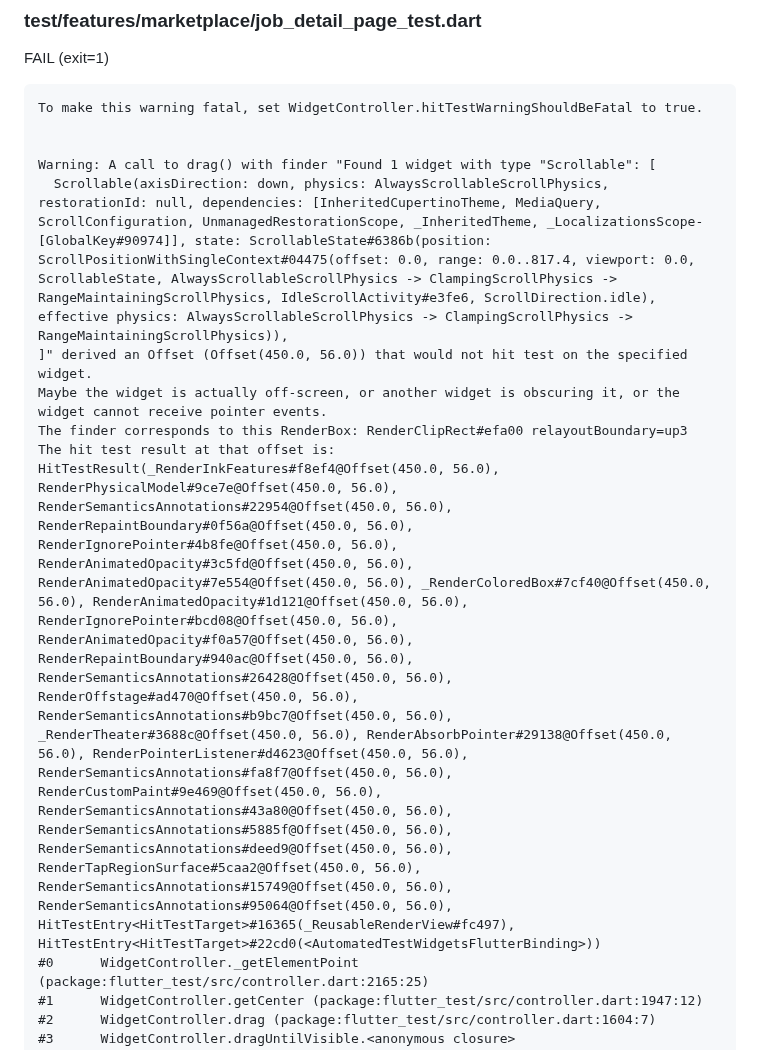
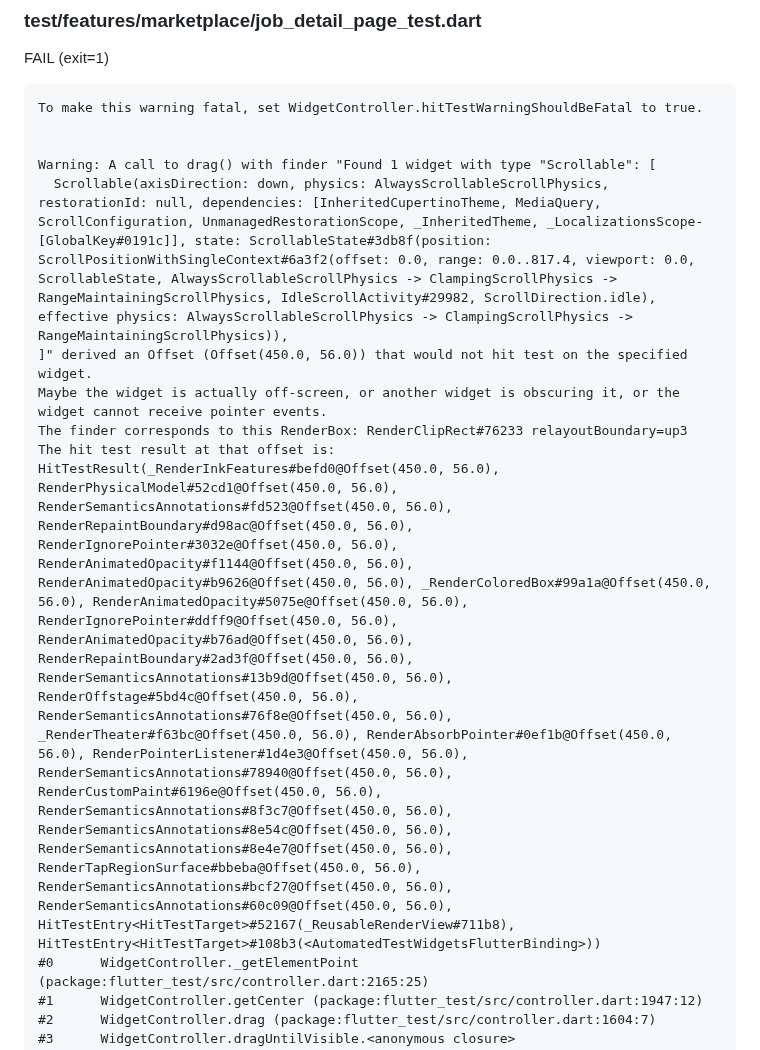
Before and after one commit to amirdavodpour-stack/3, a Markdown page: test-results/diagnostic-summary.md, the part around one of its changes. Rendered like a GitHub page.

Commit message:
[CI-DIAGNOSTIC] pass 8 isolated Flutter failure snapshot

```diff
--- a/test-results/diagnostic-summary.md
+++ b/test-results/diagnostic-summary.md
@@ -244,11 +244,11 @@ To make this warning fatal, set WidgetController.hitTestWarningShouldBeFatal to
 
 
 Warning: A call to drag() with finder "Found 1 widget with type "Scrollable": [
-  Scrollable(axisDirection: down, physics: AlwaysScrollableScrollPhysics, restorationId: null, dependencies: [InheritedCupertinoTheme, MediaQuery, ScrollConfiguration, UnmanagedRestorationScope, _InheritedTheme, _LocalizationsScope-[GlobalKey#90974]], state: ScrollableState#6386b(position: ScrollPositionWithSingleContext#04475(offset: 0.0, range: 0.0..817.4, viewport: 0.0, ScrollableState, AlwaysScrollableScrollPhysics -> ClampingScrollPhysics -> RangeMaintainingScrollPhysics, IdleScrollActivity#e3fe6, ScrollDirection.idle), effective physics: AlwaysScrollableScrollPhysics -> ClampingScrollPhysics -> RangeMaintainingScrollPhysics)),
+  Scrollable(axisDirection: down, physics: AlwaysScrollableScrollPhysics, restorationId: null, dependencies: [InheritedCupertinoTheme, MediaQuery, ScrollConfiguration, UnmanagedRestorationScope, _InheritedTheme, _LocalizationsScope-[GlobalKey#0191c]], state: ScrollableState#3db8f(position: ScrollPositionWithSingleContext#6a3f2(offset: 0.0, range: 0.0..817.4, viewport: 0.0, ScrollableState, AlwaysScrollableScrollPhysics -> ClampingScrollPhysics -> RangeMaintainingScrollPhysics, IdleScrollActivity#29982, ScrollDirection.idle), effective physics: AlwaysScrollableScrollPhysics -> ClampingScrollPhysics -> RangeMaintainingScrollPhysics)),
 ]" derived an Offset (Offset(450.0, 56.0)) that would not hit test on the specified widget.
 Maybe the widget is actually off-screen, or another widget is obscuring it, or the widget cannot receive pointer events.
-The finder corresponds to this RenderBox: RenderClipRect#efa00 relayoutBoundary=up3
-The hit test result at that offset is: HitTestResult(_RenderInkFeatures#f8ef4@Offset(450.0, 56.0), RenderPhysicalModel#9ce7e@Offset(450.0, 56.0), RenderSemanticsAnnotations#22954@Offset(450.0, 56.0), RenderRepaintBoundary#0f56a@Offset(450.0, 56.0), RenderIgnorePointer#4b8fe@Offset(450.0, 56.0), RenderAnimatedOpacity#3c5fd@Offset(450.0, 56.0), RenderAnimatedOpacity#7e554@Offset(450.0, 56.0), _RenderColoredBox#7cf40@Offset(450.0, 56.0), RenderAnimatedOpacity#1d121@Offset(450.0, 56.0), RenderIgnorePointer#bcd08@Offset(450.0, 56.0), RenderAnimatedOpacity#f0a57@Offset(450.0, 56.0), RenderRepaintBoundary#940ac@Offset(450.0, 56.0), RenderSemanticsAnnotations#26428@Offset(450.0, 56.0), RenderOffstage#ad470@Offset(450.0, 56.0), RenderSemanticsAnnotations#b9bc7@Offset(450.0, 56.0), _RenderTheater#3688c@Offset(450.0, 56.0), RenderAbsorbPointer#29138@Offset(450.0, 56.0), RenderPointerListener#d4623@Offset(450.0, 56.0), RenderSemanticsAnnotations#fa8f7@Offset(450.0, 56.0), RenderCustomPaint#9e469@Offset(450.0, 56.0), RenderSemanticsAnnotations#43a80@Offset(450.0, 56.0), RenderSemanticsAnnotations#5885f@Offset(450.0, 56.0), RenderSemanticsAnnotations#deed9@Offset(450.0, 56.0), RenderTapRegionSurface#5caa2@Offset(450.0, 56.0), RenderSemanticsAnnotations#15749@Offset(450.0, 56.0), RenderSemanticsAnnotations#95064@Offset(450.0, 56.0), HitTestEntry<HitTestTarget>#16365(_ReusableRenderView#fc497), HitTestEntry<HitTestTarget>#22cd0(<AutomatedTestWidgetsFlutterBinding>))
+The finder corresponds to this RenderBox: RenderClipRect#76233 relayoutBoundary=up3
+The hit test result at that offset is: HitTestResult(_RenderInkFeatures#befd0@Offset(450.0, 56.0), RenderPhysicalModel#52cd1@Offset(450.0, 56.0), RenderSemanticsAnnotations#fd523@Offset(450.0, 56.0), RenderRepaintBoundary#d98ac@Offset(450.0, 56.0), RenderIgnorePointer#3032e@Offset(450.0, 56.0), RenderAnimatedOpacity#f1144@Offset(450.0, 56.0), RenderAnimatedOpacity#b9626@Offset(450.0, 56.0), _RenderColoredBox#99a1a@Offset(450.0, 56.0), RenderAnimatedOpacity#5075e@Offset(450.0, 56.0), RenderIgnorePointer#ddff9@Offset(450.0, 56.0), RenderAnimatedOpacity#b76ad@Offset(450.0, 56.0), RenderRepaintBoundary#2ad3f@Offset(450.0, 56.0), RenderSemanticsAnnotations#13b9d@Offset(450.0, 56.0), RenderOffstage#5bd4c@Offset(450.0, 56.0), RenderSemanticsAnnotations#76f8e@Offset(450.0, 56.0), _RenderTheater#f63bc@Offset(450.0, 56.0), RenderAbsorbPointer#0ef1b@Offset(450.0, 56.0), RenderPointerListener#1d4e3@Offset(450.0, 56.0), RenderSemanticsAnnotations#78940@Offset(450.0, 56.0), RenderCustomPaint#6196e@Offset(450.0, 56.0), RenderSemanticsAnnotations#8f3c7@Offset(450.0, 56.0), RenderSemanticsAnnotations#8e54c@Offset(450.0, 56.0), RenderSemanticsAnnotations#8e4e7@Offset(450.0, 56.0), RenderTapRegionSurface#bbeba@Offset(450.0, 56.0), RenderSemanticsAnnotations#bcf27@Offset(450.0, 56.0), RenderSemanticsAnnotations#60c09@Offset(450.0, 56.0), HitTestEntry<HitTestTarget>#52167(_ReusableRenderView#711b8), HitTestEntry<HitTestTarget>#108b3(<AutomatedTestWidgetsFlutterBinding>))
 #0      WidgetController._getElementPoint (package:flutter_test/src/controller.dart:2165:25)
 #1      WidgetController.getCenter (package:flutter_test/src/controller.dart:1947:12)
 #2      WidgetController.drag (package:flutter_test/src/controller.dart:1604:7)
```
Also changed, not shown: other parts of test-results/diagnostic-summary.md (+12 -12 lines).
